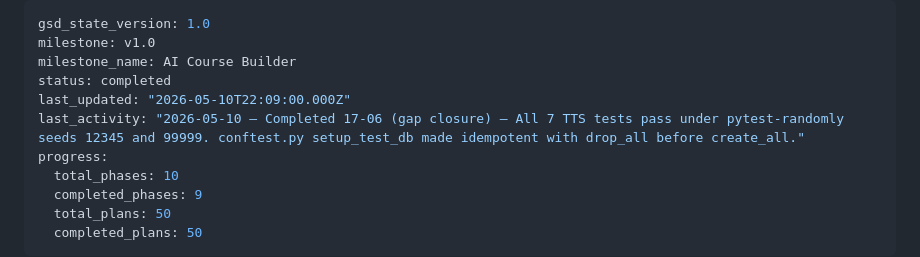
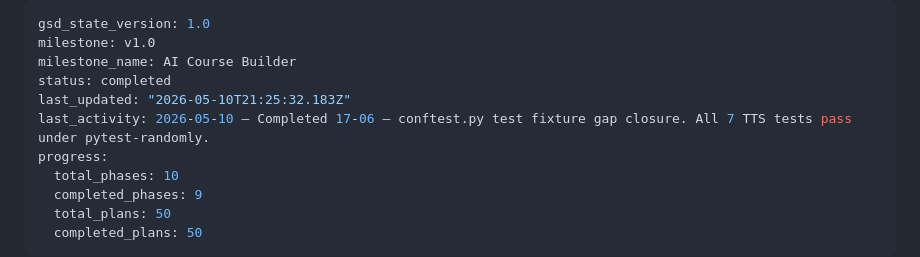
Before and after one commit to gadgetlabsuk-a11y/LMS-portal, a Markdown page: .planning/STATE.md, the part around the change. Drawn GitHub-style.

Commit message:
docs(phase-17): complete phase execution

```diff
--- a/.planning/STATE.md
+++ b/.planning/STATE.md
@@ -3,8 +3,8 @@ gsd_state_version: 1.0
 milestone: v1.0
 milestone_name: AI Course Builder
 status: completed
-last_updated: "2026-05-10T22:09:00.000Z"
-last_activity: "2026-05-10 — Completed 17-06 (gap closure) — All 7 TTS tests pass under pytest-randomly seeds 12345 and 99999. conftest.py setup_test_db made idempotent with drop_all before create_all."
+last_updated: "2026-05-10T21:25:32.183Z"
+last_activity: 2026-05-10 — Completed 17-06 — conftest.py test fixture gap closure. All 7 TTS tests pass under pytest-randomly.
 progress:
   total_phases: 10
   completed_phases: 9
```
Also changed, not shown: .planning/ROADMAP.md (+1 -1 lines), 1 other file.
